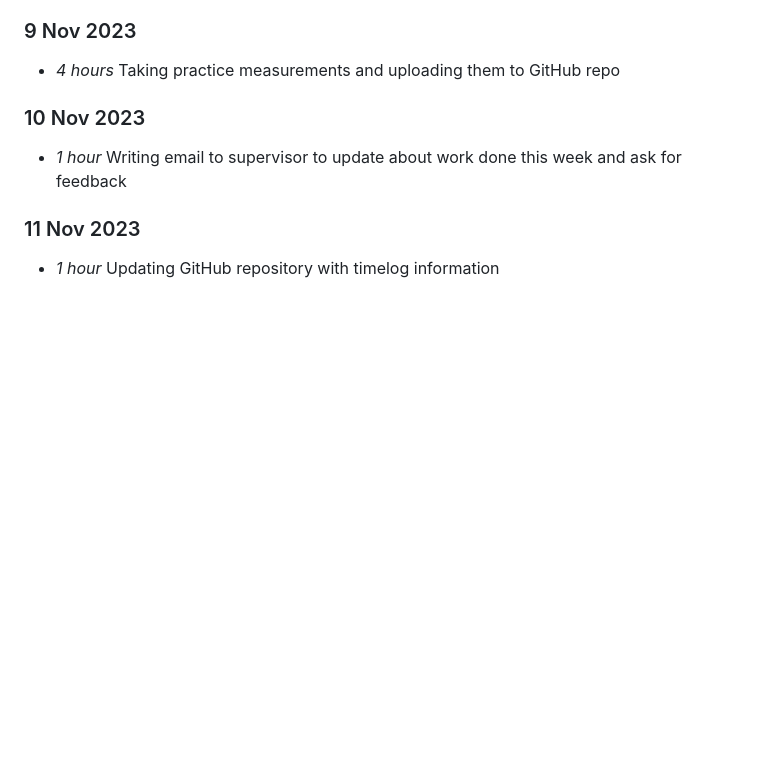
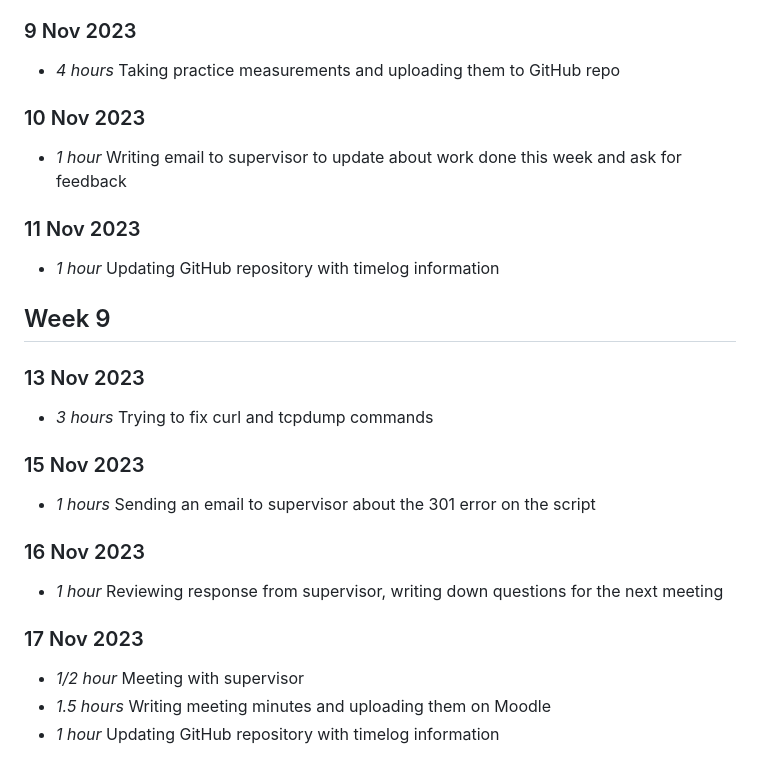
Before and after one commit to laradagata/l4project, a Markdown page: timelog.md, the part around the change. Drawn GitHub-style; blank space fills up the shorter version.

```diff
--- a/timelog.md
+++ b/timelog.md
@@ -157,3 +157,25 @@
 ### 11 Nov 2023
 
 * *1 hour* Updating GitHub repository with timelog information
+
+
+
+## Week 9
+
+### 13 Nov 2023
+
+* *3 hours* Trying to fix curl and tcpdump commands
+
+### 15 Nov 2023
+
+* *1 hours* Sending an email to supervisor about the 301 error on the script
+
+### 16 Nov 2023
+
+* *1 hour* Reviewing response from supervisor, writing down questions for the next meeting
+
+### 17 Nov 2023
+
+* *1/2 hour* Meeting with supervisor
+* *1.5 hours* Writing meeting minutes and uploading them on Moodle
+* *1 hour* Updating GitHub repository with timelog information
```
